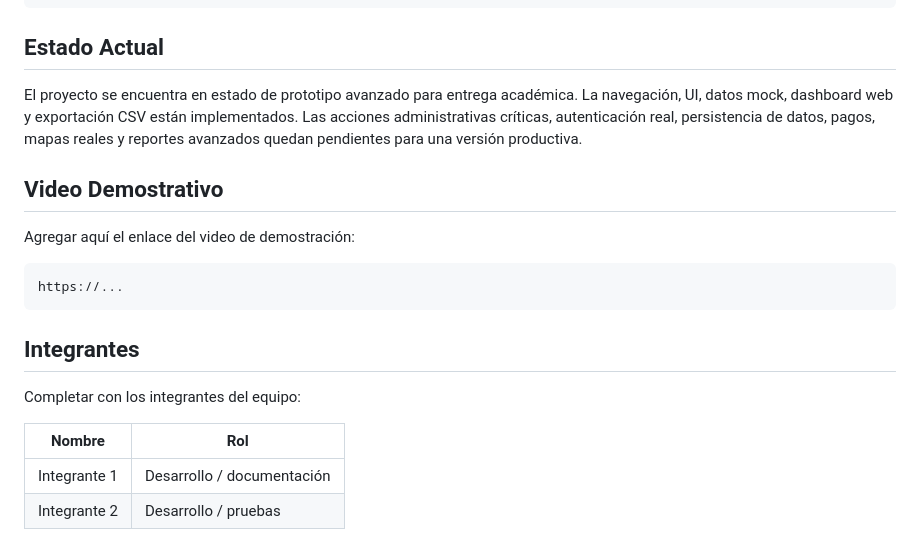
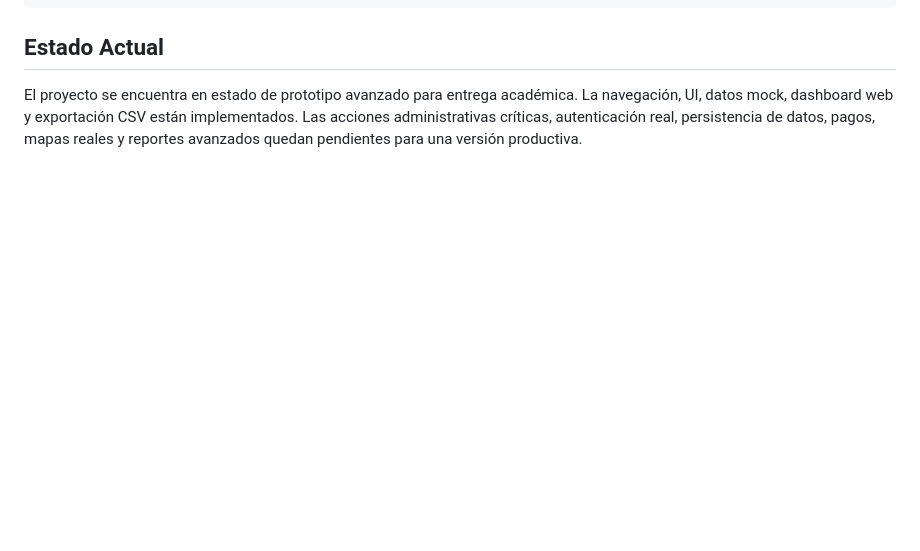
Before and after one commit to Josferal/Servi_Sur, a Markdown page: README.md, the part around one of its changes. GitHub-like rendering; blank space fills up the shorter version.

Commit message:
Clean up README by removing unnecessary sections
Removed screenshots and video demonstration sections from README.

````diff
--- a/README.md
+++ b/README.md
@@ -127,20 +120,3 @@ ios/
 ## Estado Actual
 
 El proyecto se encuentra en estado de prototipo avanzado para entrega académica. La navegación, UI, datos mock, dashboard web y exportación CSV están implementados. Las acciones administrativas críticas, autenticación real, persistencia de datos, pagos, mapas reales y reportes avanzados quedan pendientes para una versión productiva.
-
-## Video Demostrativo
-
-Agregar aquí el enlace del video de demostración:
-
-```text
-https://...
-```
-
-## Integrantes
-
-Completar con los integrantes del equipo:
-
-| Nombre | Rol |
-|---|---|
-| Integrante 1 | Desarrollo / documentación |
-| Integrante 2 | Desarrollo / pruebas |
````
Also changed, not shown: other parts of README.md (+0 -7 lines).
